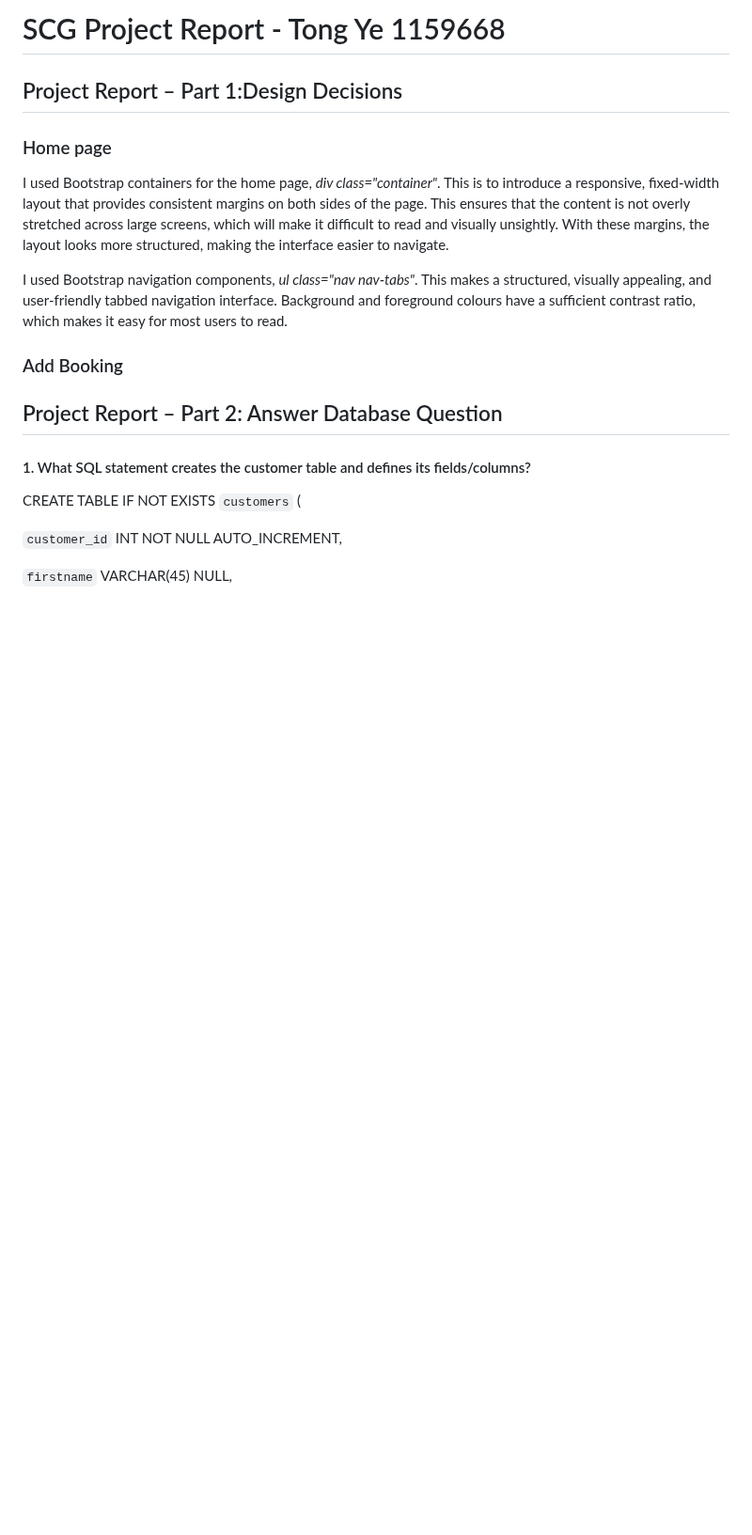
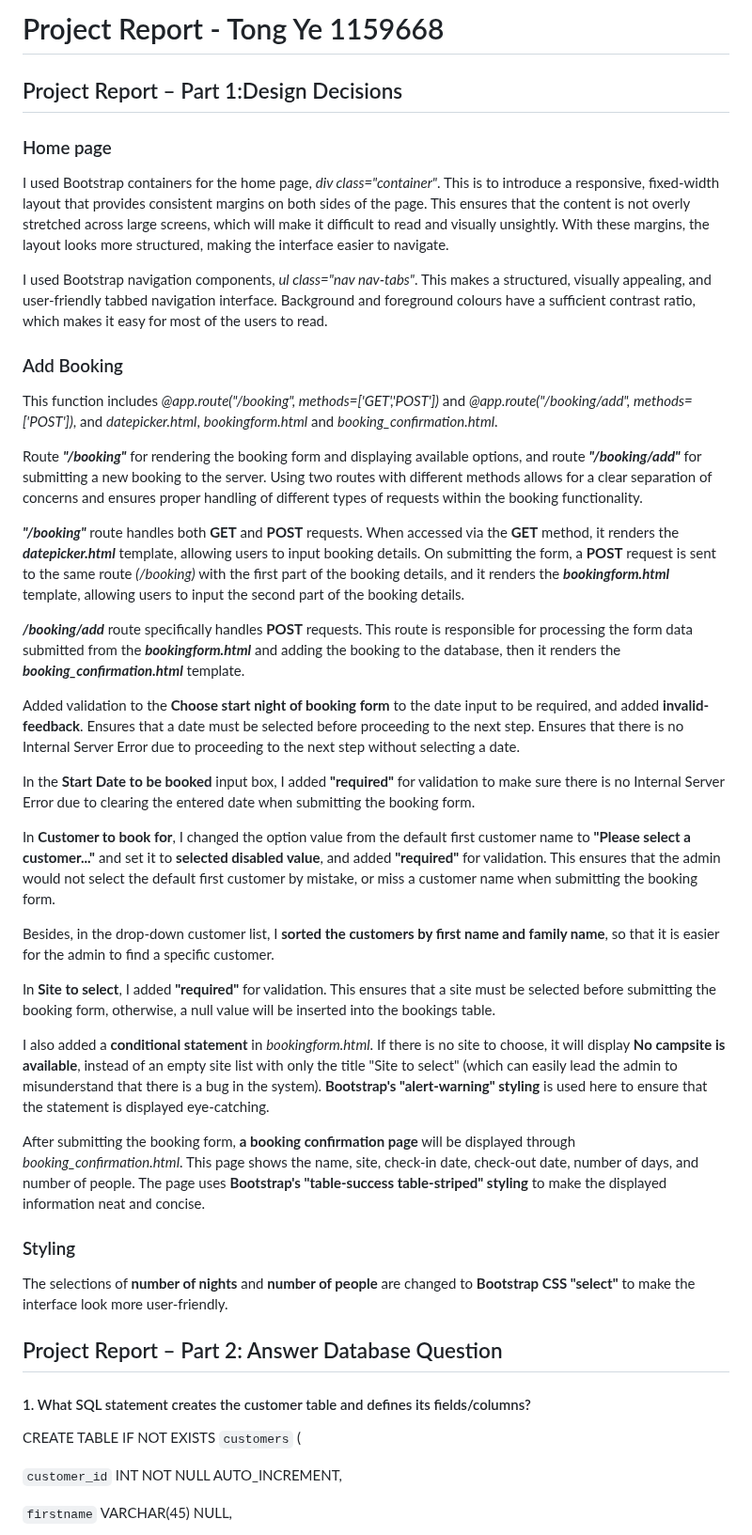
Before and after one commit to Tong-Ye-1159668/Sewlyn_Campsite_Booking_System-LincolnUni-2024-S1, a Markdown page: README.md, the part around the change. Shown at 94% size. Drawn GitHub-style; blank space fills up the shorter version.

```diff
--- a/README.md
+++ b/README.md
@@ -1,4 +1,4 @@
-# SCG Project Report - Tong Ye 1159668
+# Project Report - Tong Ye 1159668
 
 ## Project Report – Part 1:Design Decisions
 
@@ -6,10 +6,41 @@
 
 I used Bootstrap containers for the home page,  *div class="container"*. This is to introduce a responsive, fixed-width layout that provides consistent margins on both sides of the page. This ensures that the content is not overly stretched across large screens, which will make it difficult to read and visually unsightly. With these margins, the layout looks more structured, making the interface easier to navigate.
 
-I used Bootstrap navigation components, *ul class="nav nav-tabs"*. This makes a structured, visually appealing, and user-friendly tabbed navigation interface. Background and foreground colours have a sufficient contrast ratio, which makes it easy for most users to read.
+I used Bootstrap navigation components, *ul class="nav nav-tabs"*. This makes a structured, visually appealing, and user-friendly tabbed navigation interface. Background and foreground colours have a sufficient contrast ratio, which makes it easy for most of the users to read.
 
 ### Add Booking
 
+This function includes *@app.route("/booking", methods=['GET','POST'])* and *@app.route("/booking/add", methods=['POST'])*, and *datepicker.html*, *bookingform.html* and *booking_confirmation.html*.
+
+Route ***"/booking"*** for rendering the booking form and displaying available options, and route ***"/booking/add"*** for submitting a new booking to the server. Using two routes with different methods allows for a clear separation of concerns and ensures proper handling of different types of requests within the booking functionality.
+
+***"/booking"*** route handles both **GET** and **POST** requests. When accessed via the **GET** method, it renders the ***datepicker.html*** template, allowing users to input booking details. On submitting the form, a **POST** request is sent to the same route *(/booking)* with the first part of the booking details, and it renders the ***bookingform.html*** template, allowing users to input the second part of the booking details.
+
+***/booking/add*** route specifically handles **POST** requests. This route is responsible for processing the form data submitted from the ***bookingform.html*** and adding the booking to the database, then it renders the ***booking_confirmation.html*** template.
+
+Added validation to the **Choose start night of booking form** to the date input to be required, and added **invalid-feedback**. Ensures that a date must be selected before proceeding to the next step. Ensures that there is no Internal Server Error due to proceeding to the next step without selecting a date.
+
+In the **Start Date to be booked** input box, I added **"required"** for validation to make sure there is no Internal Server Error due to clearing the entered date when submitting the booking form.
+
+In **Customer to book for**, I changed the option value from the default first customer name to **"Please select a customer..."** and set it to **selected disabled value**, and added  **"required"** for validation. This ensures that the admin would not select the default first customer by mistake, or miss a customer name when submitting the booking form.
+
+Besides, in the drop-down customer list, I **sorted the customers by first name and family name**, so that it is easier for the admin to find a specific customer.
+
+In **Site to select**, I added **"required"** for validation. This ensures that a site must be selected before submitting the booking form, otherwise, a null value will be inserted into the bookings table.
+
+I also added a **conditional statement** in *bookingform.html*. If there is no site to choose, it will display **No campsite is available**, instead of an empty site list with only the title "Site to select" (which can easily lead the admin to misunderstand that there is a bug in the system). **Bootstrap's "alert-warning" styling** is used here to ensure that the statement is displayed eye-catching.
+
+After submitting the booking form, **a booking confirmation page** will be displayed through *booking_confirmation.html*. This page shows the name, site, check-in date, check-out date, number of days, and number of people. The page uses **Bootstrap's "table-success table-striped" styling** to make the displayed information neat and concise.
+
+
+
+
+
+
+
+### Styling
+
+The selections of **number of nights** and **number of people** are changed to **Bootstrap CSS "select"** to make the interface look more user-friendly.
 
 
 ## Project Report – Part 2: Answer Database Question
```
